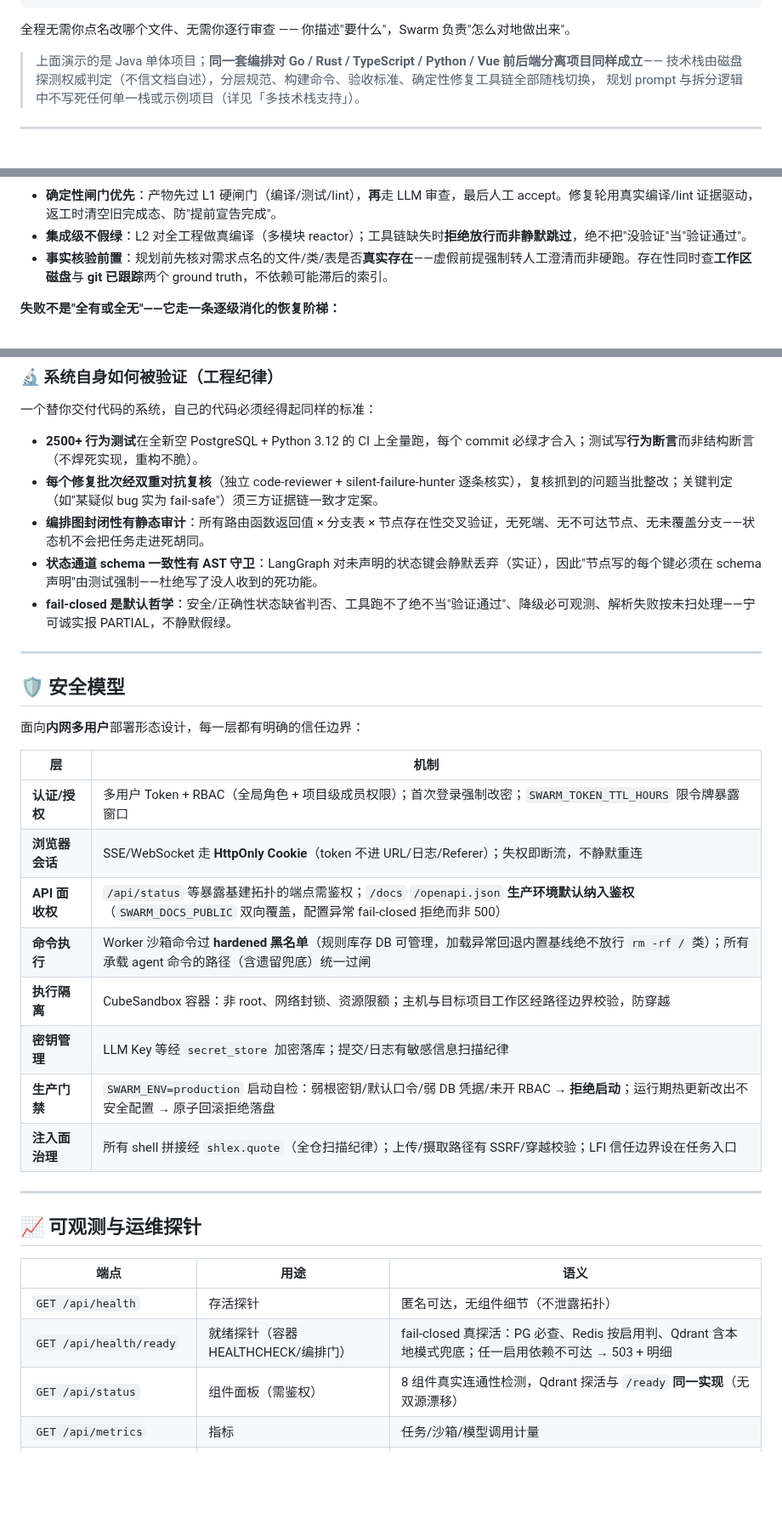
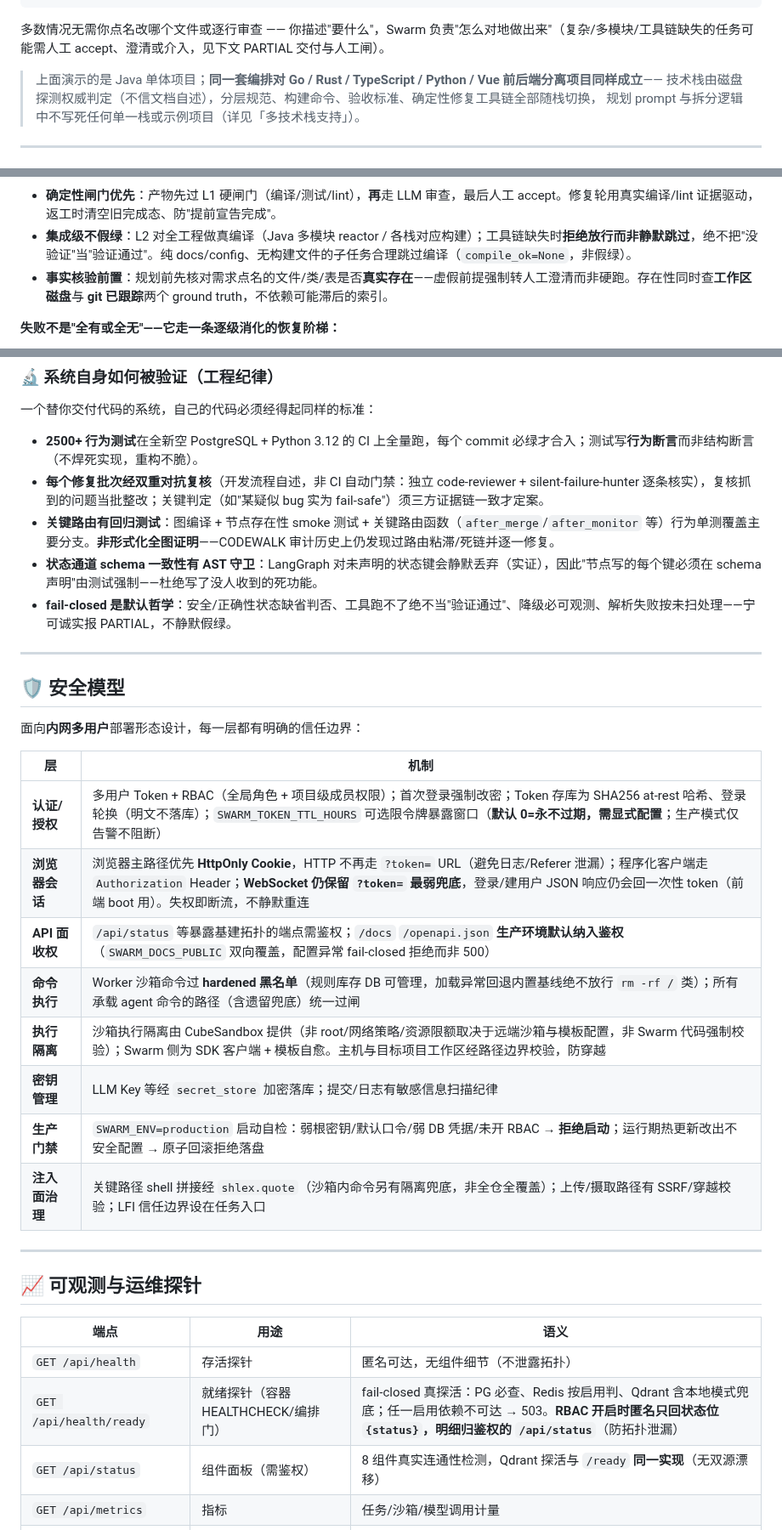
Before and after one commit to Victzhang79/Swarm, a Markdown page: README.md, 3 parts joined by grey strips. Shown at 85% size. Rendered like a GitHub page; blank space fills up the shorter version.

Commit message:
docs(readme): 如实化安全模型与能力表述（对齐 v0.9.18 实际行为）
对照代码修正若干过满表述，全为文案诚实化、无代码变更：
- 浏览器会话：HTTP 不进 URL（已关 ?token=），但 WS 仍保留 ?token= 兜底、
  登录 JSON 仍回一次性 token、程序化走 Header；补充 token at-rest 哈希/轮换（原少说）
- /api/health/ready：注明 RBAC 开启时匿名只回状态位，明细归鉴权的 /api/status
- SWARM_TOKEN_TTL_HOURS：注明默认 0=永不过期、需显式配置、生产仅告警不阻断
- 编排图"静态审计全覆盖"→ 降级为关键路由回归测试（非形式化全图证明）
- "全仓 shlex.quote" → 关键路径 shlex.quote + 沙箱隔离兜底（非全覆盖）
- L2 编译：各栈对应构建 + 纯 docs/config 合理跳过（compile_ok=None）
- CubeSandbox 隔离取决于远端沙箱/模板配置（Swarm 侧为 SDK 客户端）
- 先写后删注明同文件并发 reindex 仍存代际 prune 竞态
- 双重对抗复核注明为开发流程自述、非 CI 门禁
- hero 句软化：多数情况无需逐行审查（复杂/多模块可能需人工介入）

Co-Authored-By: Claude Opus 4.8 (1M context) <noreply@anthropic.com>

````diff
--- a/README.md
+++ b/README.md
@@ -77,7 +77,7 @@ Swarm 把一个需求交给一套**有分工、有验证、有记忆**的智能
              ✅ L1 编译通过   ✅ L2 集成编译   ✅ 可运行
 ```
 
-全程无需你点名改哪个文件、无需你逐行审查 —— 你描述"要什么"，Swarm 负责"怎么对地做出来"。
+多数情况无需你点名改哪个文件或逐行审查 —— 你描述"要什么"，Swarm 负责"怎么对地做出来"（复杂/多模块/工具链缺失的任务可能需人工 accept、澄清或介入，见下文 PARTIAL 交付与人工闸）。
 
 > 上面演示的是 Java 单体项目；**同一套编排对 Go / Rust / TypeScript / Python / Vue 前后端分离项目同样成立**——
 > 技术栈由磁盘探测权威判定（不信文档自述），分层规范、构建命令、验收标准、确定性修复工具链全部随栈切换，
@@ -153,7 +153,7 @@ flowchart LR
 ```
 
 - **确定性闸门优先**：产物先过 L1 硬闸门（编译/测试/lint），**再**走 LLM 审查，最后人工 accept。修复轮用真实编译/lint 证据驱动，返工时清空旧完成态、防"提前宣告完成"。
-- **集成级不假绿**：L2 对全工程做真编译（多模块 reactor）；工具链缺失时**拒绝放行而非静默跳过**，绝不把"没验证"当"验证通过"。
+- **集成级不假绿**：L2 对全工程做真编译（Java 多模块 reactor / 各栈对应构建）；工具链缺失时**拒绝放行而非静默跳过**，绝不把"没验证"当"验证通过"。纯 docs/config、无构建文件的子任务合理跳过编译（`compile_ok=None`，非假绿）。
 - **事实核验前置**：规划前先核对需求点名的文件/类/表是否**真实存在**——虚假前提强制转人工澄清而非硬跑。存在性同时查**工作区磁盘**与 **git 已跟踪**两个 ground truth，不依赖可能滞后的索引。
 
 **失败不是"全有或全无"——它走一条逐级消化的恢复阶梯：**
@@ -251,8 +251,8 @@ flowchart LR
 一个替你交付代码的系统，自己的代码必须经得起同样的标准：
 
 - **2500+ 行为测试**在全新空 PostgreSQL + Python 3.12 的 CI 上全量跑，每个 commit 必绿才合入；测试写**行为断言**而非结构断言（不焊死实现，重构不脆）。
-- **每个修复批次经双重对抗复核**（独立 code-reviewer + silent-failure-hunter 逐条核实），复核抓到的问题当批整改；关键判定（如"某疑似 bug 实为 fail-safe"）须三方证据链一致才定案。
-- **编排图封闭性有静态审计**：所有路由函数返回值 × 分支表 × 节点存在性交叉验证，无死端、无不可达节点、无未覆盖分支——状态机不会把任务走进死胡同。
+- **每个修复批次经双重对抗复核**（开发流程自述，非 CI 自动门禁：独立 code-reviewer + silent-failure-hunter 逐条核实），复核抓到的问题当批整改；关键判定（如"某疑似 bug 实为 fail-safe"）须三方证据链一致才定案。
+- **关键路由有回归测试**：图编译 + 节点存在性 smoke 测试 + 关键路由函数（`after_merge`/`after_monitor` 等）行为单测覆盖主要分支。**非形式化全图证明**——CODEWALK 审计历史上仍发现过路由粘滞/死链并逐一修复。
 - **状态通道 schema 一致性有 AST 守卫**：LangGraph 对未声明的状态键会静默丢弃（实证），因此"节点写的每个键必须在 schema 声明"由测试强制——杜绝写了没人收到的死功能。
 - **fail-closed 是默认哲学**：安全/正确性状态缺省判否、工具跑不了绝不当"验证通过"、降级必可观测、解析失败按未扫处理——宁可诚实报 PARTIAL，不静默假绿。
 
@@ -264,14 +264,14 @@ flowchart LR
 
 | 层 | 机制 |
 |---|---|
-| **认证/授权** | 多用户 Token + RBAC（全局角色 + 项目级成员权限）；首次登录强制改密；`SWARM_TOKEN_TTL_HOURS` 限令牌暴露窗口 |
-| **浏览器会话** | SSE/WebSocket 走 **HttpOnly Cookie**（token 不进 URL/日志/Referer）；失权即断流，不静默重连 |
+| **认证/授权** | 多用户 Token + RBAC（全局角色 + 项目级成员权限）；首次登录强制改密；Token 存库为 SHA256 at-rest 哈希、登录轮换（明文不落库）；`SWARM_TOKEN_TTL_HOURS` 可选限令牌暴露窗口（**默认 0=永不过期，需显式配置**；生产模式仅告警不阻断） |
+| **浏览器会话** | 浏览器主路径优先 **HttpOnly Cookie**，HTTP 不再走 `?token=` URL（避免日志/Referer 泄漏）；程序化客户端走 `Authorization` Header；**WebSocket 仍保留 `?token=` 最弱兜底**，登录/建用户 JSON 响应仍会回一次性 token（前端 boot 用）。失权即断流，不静默重连 |
 | **API 面收权** | `/api/status` 等暴露基建拓扑的端点需鉴权；`/docs` `/openapi.json` **生产环境默认纳入鉴权**（`SWARM_DOCS_PUBLIC` 双向覆盖，配置异常 fail-closed 拒绝而非 500） |
 | **命令执行** | Worker 沙箱命令过 **hardened 黑名单**（规则库存 DB 可管理，加载异常回退内置基线绝不放行 `rm -rf /` 类）；所有承载 agent 命令的路径（含遗留兜底）统一过闸 |
-| **执行隔离** | CubeSandbox 容器：非 root、网络封锁、资源限额；主机与目标项目工作区经路径边界校验，防穿越 |
+| **执行隔离** | 沙箱执行隔离由 CubeSandbox 提供（非 root/网络策略/资源限额取决于远端沙箱与模板配置，非 Swarm 代码强制校验）；Swarm 侧为 SDK 客户端 + 模板自愈。主机与目标项目工作区经路径边界校验，防穿越 |
 | **密钥管理** | LLM Key 等经 `secret_store` 加密落库；提交/日志有敏感信息扫描纪律 |
 | **生产门禁** | `SWARM_ENV=production` 启动自检：弱根密钥/默认口令/弱 DB 凭据/未开 RBAC → **拒绝启动**；运行期热更新改出不安全配置 → 原子回滚拒绝落盘 |
-| **注入面治理** | 所有 shell 拼接经 `shlex.quote`（全仓扫描纪律）；上传/摄取路径有 SSRF/穿越校验；LFI 信任边界设在任务入口 |
+| **注入面治理** | 关键路径 shell 拼接经 `shlex.quote`（沙箱内命令另有隔离兜底，非全仓全覆盖）；上传/摄取路径有 SSRF/穿越校验；LFI 信任边界设在任务入口 |
 
 ---
 
@@ -280,7 +280,7 @@ flowchart LR
 | 端点 | 用途 | 语义 |
 |---|---|---|
 | `GET /api/health` | 存活探针 | 匿名可达，无组件细节（不泄露拓扑） |
-| `GET /api/health/ready` | 就绪探针（容器 HEALTHCHECK/编排门） | fail-closed 真探活：PG 必查、Redis 按启用判、Qdrant 含本地模式兜底；任一启用依赖不可达 → 503 + 明细 |
+| `GET /api/health/ready` | 就绪探针（容器 HEALTHCHECK/编排门） | fail-closed 真探活：PG 必查、Redis 按启用判、Qdrant 含本地模式兜底；任一启用依赖不可达 → 503。**RBAC 开启时匿名只回状态位 `{status}`，明细归鉴权的 `/api/status`**（防拓扑泄漏） |
 | `GET /api/status` | 组件面板（需鉴权） | 8 组件真实连通性检测，Qdrant 探活与 `/ready` **同一实现**（无双源漂移） |
 | `GET /api/metrics` | 指标 | 任务/沙箱/模型调用计量 |
 | `GET /api/observability/*` | 延迟/慢查/时间序列 | 模型调用与关键路径观测 |
````
Also changed, not shown: other parts of README.md (+3 -3 lines).
